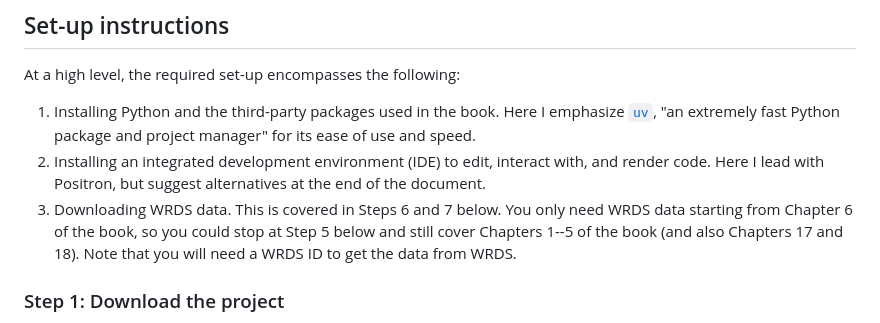
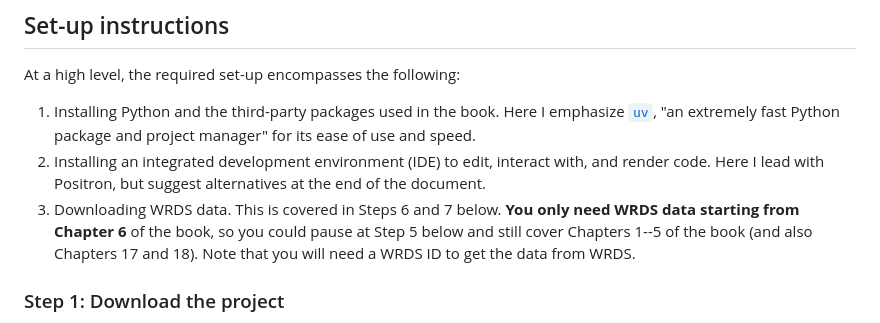
Before and after one commit to iangow/era_pl_templates, a Markdown page: README.md, the part around the change. Drawn GitHub-style.

Commit message:
Tweaks to `README.md`.

```diff
--- a/README.md
+++ b/README.md
@@ -19,7 +19,7 @@ At a high level, the required set-up encompasses the following:
    Here I lead with Positron, but suggest alternatives at the end of the document.
 3. Downloading WRDS data.
    This is covered in Steps 6 and 7 below.
-   You only need WRDS data starting from Chapter 6 of the book, so you could stop at Step 5 below and still cover Chapters 1--5 of the book (and also Chapters 17 and 18).
+   **You only need WRDS data starting from Chapter 6** of the book, so you could pause at Step 5 below and still cover Chapters 1--5 of the book (and also Chapters 17 and 18).
    Note that you will need a WRDS ID to get the data from WRDS.
 
 ### Step 1: Download the project
```
